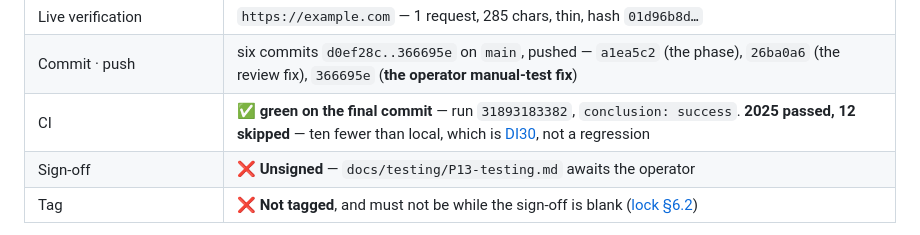
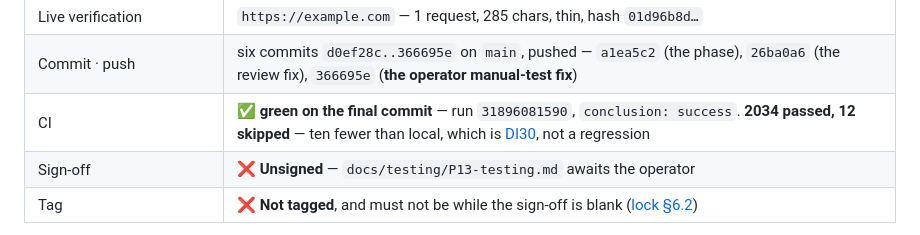
Before and after one commit to KulluPraveenKumar/reddit-lead-finder, a Markdown page: docs/progress/P13-COMPLETE.md, the part around the change. Drawn GitHub-style.

```diff
--- a/docs/progress/P13-COMPLETE.md
+++ b/docs/progress/P13-COMPLETE.md
@@ -26,7 +26,7 @@
 | AI calls | **0**, asserted as `COUNT(*) FROM ai_calls` |
 | Live verification | `https://example.com` — 1 request, 285 chars, thin, hash `01d96b8d…` |
 | Commit · push | six commits `d0ef28c..366695e` on `main`, pushed — `a1ea5c2` (the phase), `26ba0a6` (the review fix), `366695e` (**the operator manual-test fix**) |
-| CI | ✅ **green on the final commit** — run `31893183382`, `conclusion: success`. **2025 passed, 12 skipped** — ten fewer than local, which is [DI30](../DEFERRED-IMPROVEMENTS.md), not a regression |
+| CI | ✅ **green on the final commit** — run `31896081590`, `conclusion: success`. **2034 passed, 12 skipped** — ten fewer than local, which is [DI30](../DEFERRED-IMPROVEMENTS.md), not a regression |
 | Sign-off | ❌ **Unsigned** — `docs/testing/P13-testing.md` awaits the operator |
 | Tag | ❌ **Not tagged**, and must not be while the sign-off is blank ([lock §6.2](../EXECUTION_MODE_LOCK.md)) |
 
```
Also changed, not shown: docs/PHASE-13-COMPLETION-REPORT.md (+1 -1 lines).
